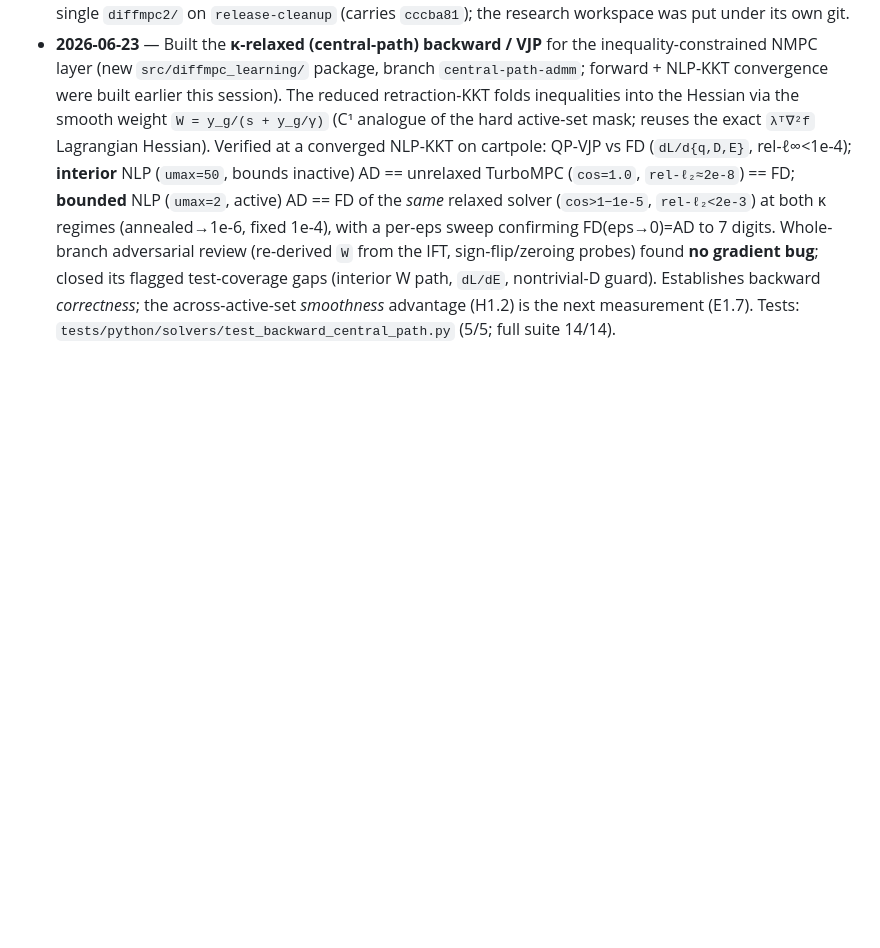
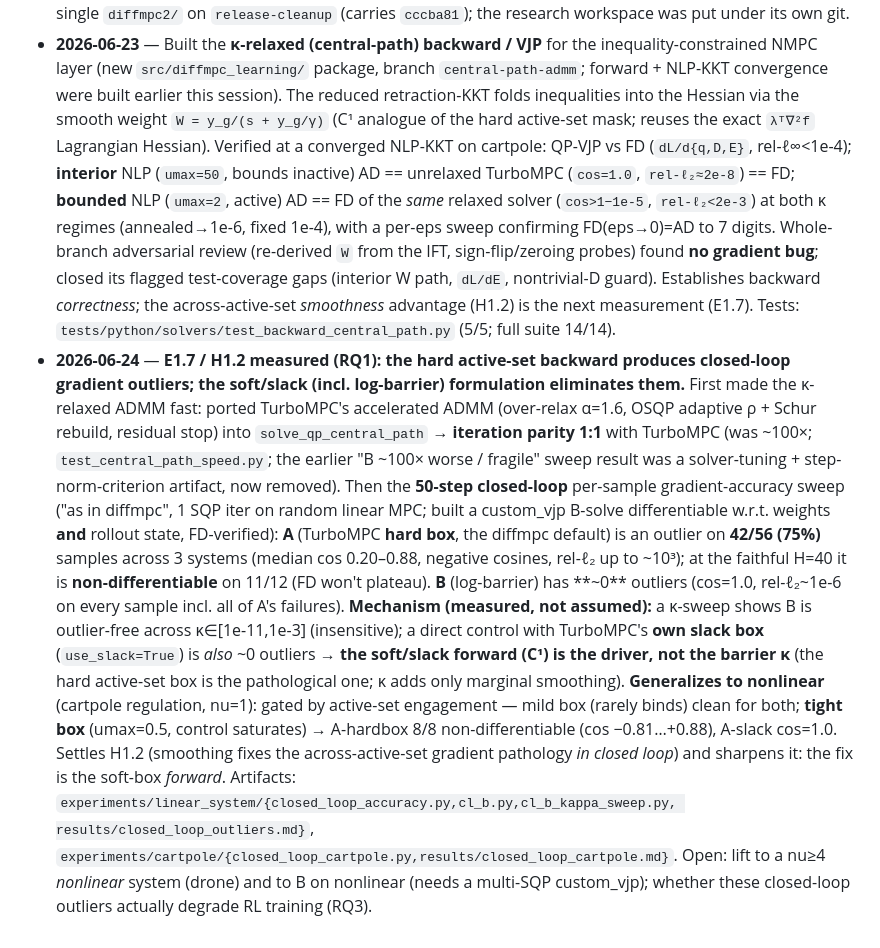
Before and after one commit to JianghanZHang/diffmpc-learning, a Markdown page: research/gradient-quality-diffnmpc/NOTE.md, the part around the change. Drawn GitHub-style; blank space fills up the shorter version.

Commit message:
docs(note): log E1.7/H1.2 — closed-loop hard-box gradient outliers, fixed by the soft/slack box
Changelog entry for the 50-step closed-loop A-vs-B study (linear + nonlinear cartpole): hard
active-set backward is outlier-prone / non-differentiable when constraints bind frequently; the
soft/slack forward (TurboMPC use_slack=True or B's log-barrier) eliminates it; kappa-insensitive
(slack is the driver). Settles H1.2 in closed loop and points to the open nu>=4 nonlinear / RL-impact
questions.

Co-Authored-By: Claude Opus 4.8 <noreply@anthropic.com>

```diff
--- a/research/gradient-quality-diffnmpc/NOTE.md
+++ b/research/gradient-quality-diffnmpc/NOTE.md
@@ -505,3 +505,24 @@ Adapt MPC parameters online while the controller runs, using gradients from the
   bug**; closed its flagged test-coverage gaps (interior W path, `dL/dE`, nontrivial-D guard). Establishes
   backward *correctness*; the across-active-set *smoothness* advantage (H1.2) is the next measurement (E1.7).
   Tests: `tests/python/solvers/test_backward_central_path.py` (5/5; full suite 14/14).
+- **2026-06-24** — **E1.7 / H1.2 measured (RQ1): the hard active-set backward produces closed-loop gradient
+  outliers; the soft/slack (incl. log-barrier) formulation eliminates them.** First made the κ-relaxed ADMM
+  fast: ported TurboMPC's accelerated ADMM (over-relax α=1.6, OSQP adaptive ρ + Schur rebuild, residual stop)
+  into `solve_qp_central_path` → **iteration parity 1:1** with TurboMPC (was ~100×; `test_central_path_speed.py`;
+  the earlier "B ~100× worse / fragile" sweep result was a solver-tuning + step-norm-criterion artifact, now
+  removed). Then the **50-step closed-loop** per-sample gradient-accuracy sweep ("as in diffmpc", 1 SQP iter on
+  random linear MPC; built a custom_vjp B-solve differentiable w.r.t. weights **and** rollout state, FD-verified):
+  **A** (TurboMPC **hard box**, the diffmpc default) is an outlier on **42/56 (75%)** samples across 3 systems
+  (median cos 0.20–0.88, negative cosines, rel-ℓ₂ up to ~10³); at the faithful H=40 it is **non-differentiable**
+  on 11/12 (FD won't plateau). **B** (log-barrier) has **~0** outliers (cos=1.0, rel-ℓ₂~1e-6 on every sample
+  incl. all of A's failures). **Mechanism (measured, not assumed):** a κ-sweep shows B is outlier-free across
+  κ∈[1e-11,1e-3] (insensitive); a direct control with TurboMPC's **own slack box** (`use_slack=True`) is *also*
+  ~0 outliers → **the soft/slack forward (C¹) is the driver, not the barrier κ** (the hard active-set box is the
+  pathological one; κ adds only marginal smoothing). **Generalizes to nonlinear** (cartpole regulation, nu=1):
+  gated by active-set engagement — mild box (rarely binds) clean for both; **tight box** (umax=0.5, control
+  saturates) → A-hardbox 8/8 non-differentiable (cos −0.81…+0.88), A-slack cos=1.0. Settles H1.2 (smoothing
+  fixes the across-active-set gradient pathology *in closed loop*) and sharpens it: the fix is the soft-box
+  *forward*. Artifacts: `experiments/linear_system/{closed_loop_accuracy.py,cl_b.py,cl_b_kappa_sweep.py,
+  results/closed_loop_outliers.md}`, `experiments/cartpole/{closed_loop_cartpole.py,results/closed_loop_cartpole.md}`.
+  Open: lift to a nu≥4 *nonlinear* system (drone) and to B on nonlinear (needs a multi-SQP custom_vjp); whether
+  these closed-loop outliers actually degrade RL training (RQ3).
```
